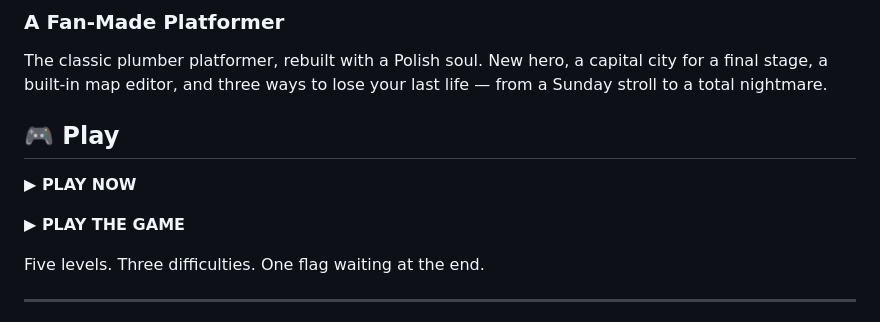
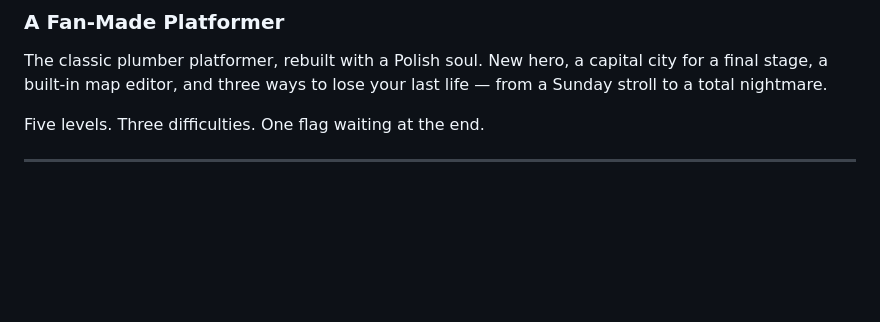
Before and after one commit to Riskierowy/super-duper-mario, a Markdown page: README.md, the part around the change. GitHub-like rendering; blank space fills up the shorter version.

```diff
--- a/README.md
+++ b/README.md
@@ -4,11 +4,6 @@
 
 The classic plumber platformer, rebuilt with a Polish soul. New hero, a capital city for a final stage, a built-in map editor, and three ways to lose your last life — from a Sunday stroll to a total nightmare.
 
-## 🎮 Play
-
-**▶ PLAY NOW**
-
-**▶ PLAY THE GAME**
 
 Five levels. Three difficulties. One flag waiting at the end.
 
```
